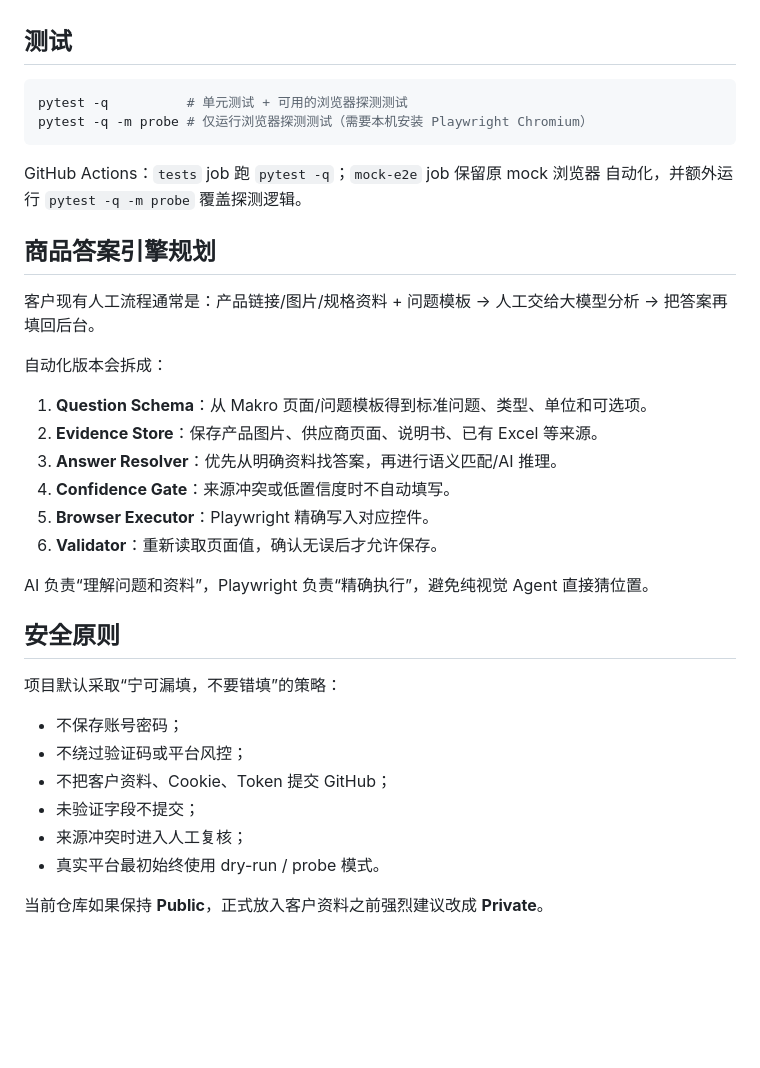
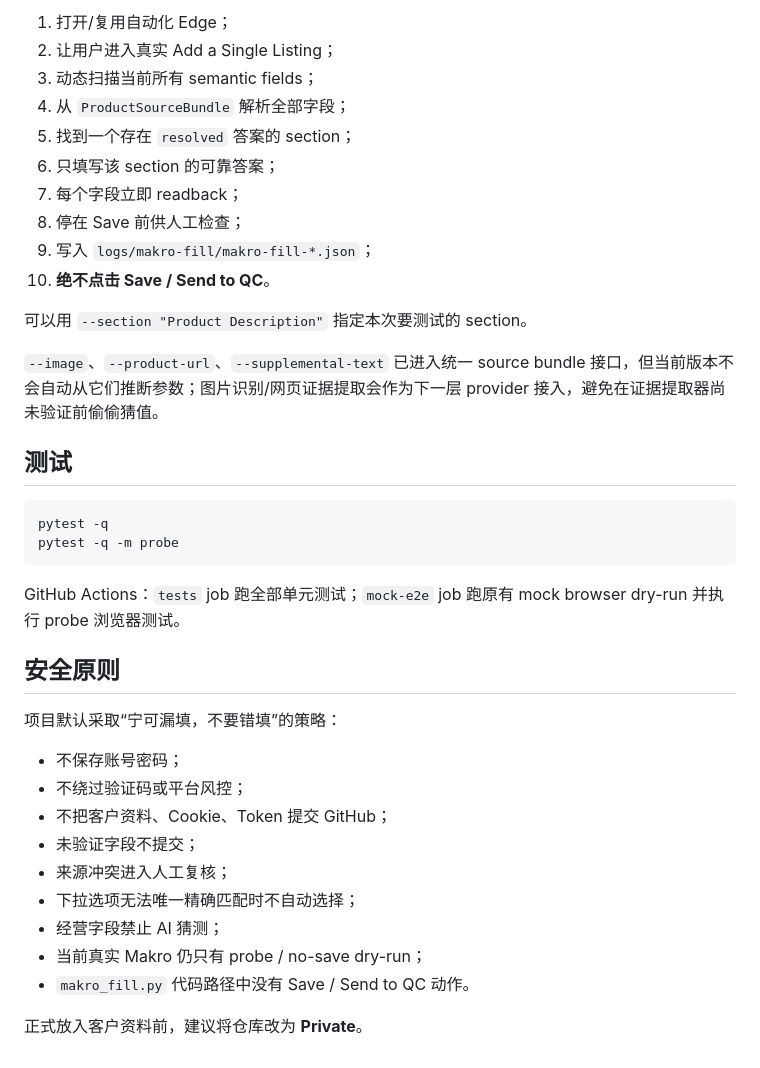
Before and after one commit to yuchenm1303-png/ecommerce-agent, a Markdown page: README.md, the part around one of its changes. GitHub-like rendering; blank space fills up the shorter version.

````diff
--- a/README.md
+++ b/README.md
@@ -213,28 +216,26 @@ browser_profiles/makro-edge/
+1. 打开/复用自动化 Edge；
+2. 让用户进入真实 Add a Single Listing；
+3. 动态扫描当前所有 semantic fields；
+4. 从 `ProductSourceBundle` 解析全部字段；
+5. 找到一个存在 `resolved` 答案的 section；
+6. 只填写该 section 的可靠答案；
+7. 每个字段立即 readback；
+8. 停在 Save 前供人工检查；
+9. 写入 `logs/makro-fill/makro-fill-*.json`；
+10. **绝不点击 Save / Send to QC**。
+
+可以用 `--section "Product Description"` 指定本次要测试的 section。
+
+`--image`、`--product-url`、`--supplemental-text` 已进入统一 source bundle 接口，但当前版本不会自动从它们推断参数；图片识别/网页证据提取会作为下一层 provider 接入，避免在证据提取器尚未验证前偷偷猜值。
 
 ## 测试
 
 ```powershell
-pytest -q          # 单元测试 + 可用的浏览器探测测试
-pytest -q -m probe # 仅运行浏览器探测测试（需要本机安装 Playwright Chromium）
+pytest -q
+pytest -q -m probe
 ```
 
-GitHub Actions：`tests` job 跑 `pytest -q`；`mock-e2e` job 保留原 mock 浏览器
-自动化，并额外运行 `pytest -q -m probe` 覆盖探测逻辑。
-
-## 商品答案引擎规划
-
-客户现有人工流程通常是：产品链接/图片/规格资料 + 问题模板 → 人工交给大模型分析 → 把答案再填回后台。
-
-自动化版本会拆成：
-
-1. **Question Schema**：从 Makro 页面/问题模板得到标准问题、类型、单位和可选项。
-2. **Evidence Store**：保存产品图片、供应商页面、说明书、已有 Excel 等来源。
-3. **Answer Resolver**：优先从明确资料找答案，再进行语义匹配/AI 推理。
-4. **Confidence Gate**：来源冲突或低置信度时不自动填写。
-5. **Browser Executor**：Playwright 精确写入对应控件。
-6. **Validator**：重新读取页面值，确认无误后才允许保存。
-
-AI 负责“理解问题和资料”，Playwright 负责“精确执行”，避免纯视觉 Agent 直接猜位置。
+GitHub Actions：`tests` job 跑全部单元测试；`mock-e2e` job 跑原有 mock browser dry-run 并执行 probe 浏览器测试。
 
 ## 安全原则
 
@@ -244,7 +245,10 @@ AI 负责“理解问题和资料”，Playwright 负责“精确执行”，避
 - 不绕过验证码或平台风控；
 - 不把客户资料、Cookie、Token 提交 GitHub；
 - 未验证字段不提交；
-- 来源冲突时进入人工复核；
-- 真实平台最初始终使用 dry-run / probe 模式。
+- 来源冲突进入人工复核；
+- 下拉选项无法唯一精确匹配时不自动选择；
+- 经营字段禁止 AI 猜测；
+- 当前真实 Makro 仍只有 probe / no-save dry-run；
+- `makro_fill.py` 代码路径中没有 Save / Send to QC 动作。
 
-当前仓库如果保持 **Public**，正式放入客户资料之前强烈建议改成 **Private**。
+正式放入客户资料前，建议将仓库改为 **Private**。
````
Also changed, not shown: other parts of README.md (+114 -111 lines).
